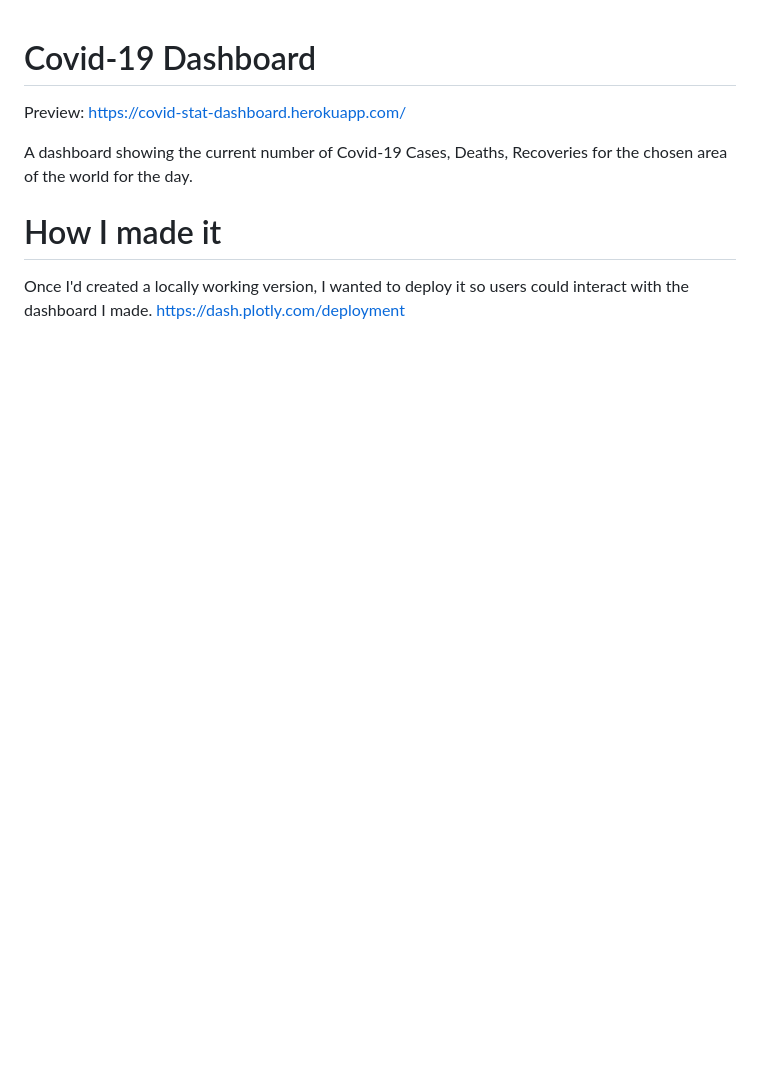
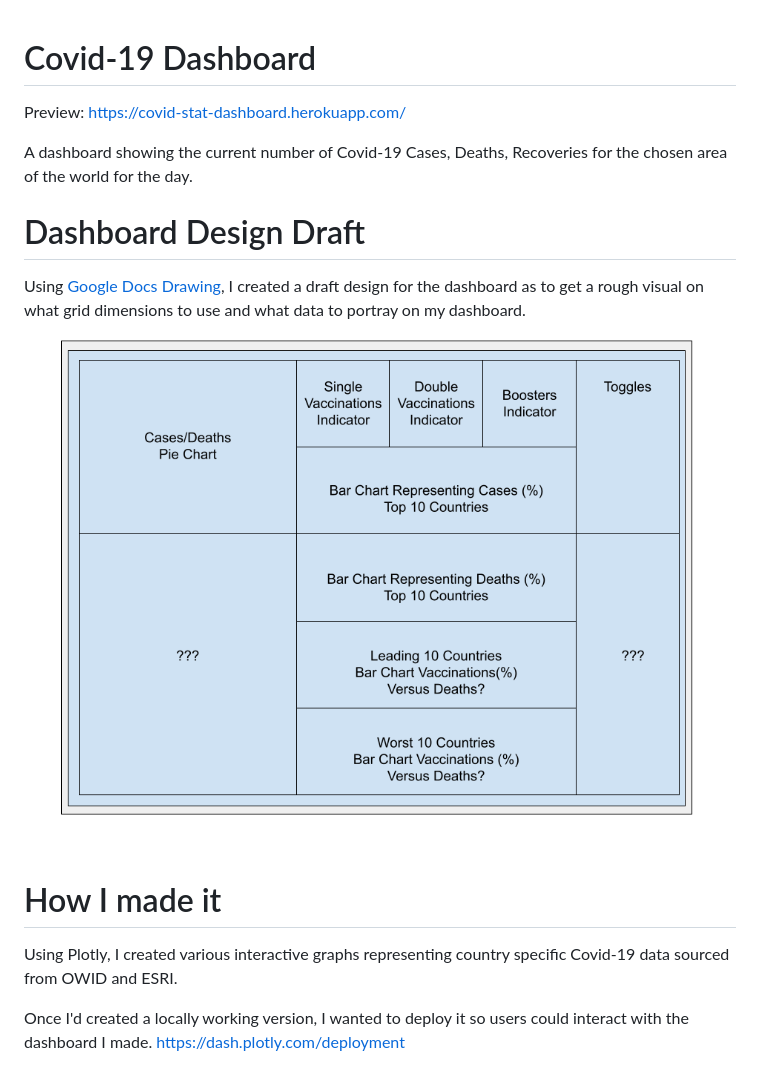
Before and after one commit to a-curious-coder/covid-dashboard, a Markdown page: README.md, the part around the change printed below. Rendered like a GitHub page; pictures changed too: images/draft.png (added); blank space fills up the shorter version.

```diff
--- a/README.md
+++ b/README.md
@@ -3,7 +3,12 @@ Preview: https://covid-stat-dashboard.herokuapp.com/
 
 A dashboard showing the current number of Covid-19 Cases, Deaths, Recoveries for the chosen area of the world for the day.
 
+# Dashboard Design Draft
+Using [Google Docs Drawing](https://docs.google.com/drawings/), I created a draft design for the dashboard as to get a rough visual on what grid dimensions to use and what data to portray on my dashboard.
+![covid-dashboard-design](images/draft.png)
+
 # How I made it
+Using Plotly, I created various interactive graphs representing country specific Covid-19 data sourced from OWID and ESRI.
 
 Once I'd created a locally working version, I wanted to deploy it so users could interact with the dashboard I made.
 https://dash.plotly.com/deployment
```
Also changed, not shown: other parts of README.md (+6 -0 lines), 7 other files.
